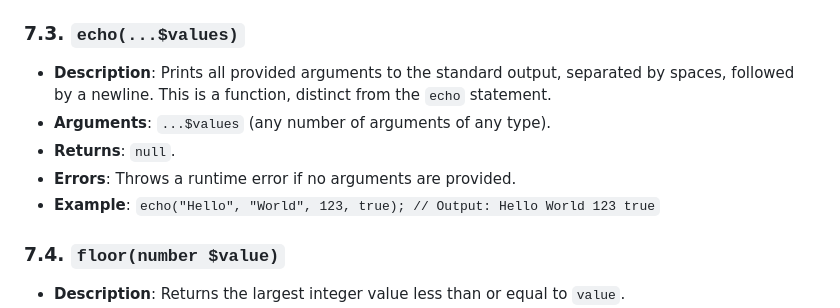
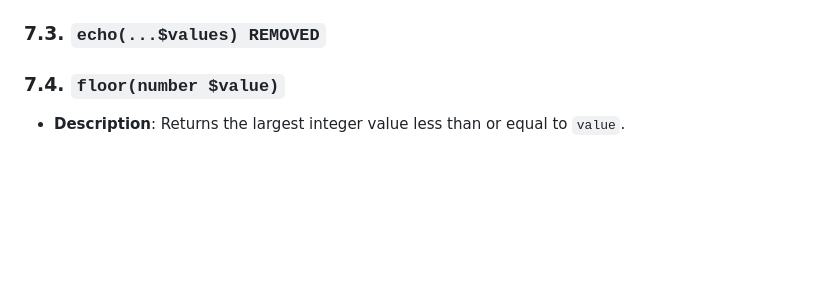
Before and after one commit to mozrin/MCL, a Markdown page: docs/reference.md, the part around the change. Rendered like a GitHub page; blank space fills up the shorter version.

Commit message:
updated reference for echo() removal

```diff
--- a/docs/reference.md
+++ b/docs/reference.md
@@ -348,13 +348,7 @@ MCL provides a rich set of built-in functions, known as "extensions," to perform
 *   **Errors**: Throws a runtime error if `$value` is not a `number` type.
 *   **Example**: `echo ceiling(3.14); // Output: 4`
 
-### 7.3. `echo(...$values)`
-
-*   **Description**: Prints all provided arguments to the standard output, separated by spaces, followed by a newline. This is a function, distinct from the `echo` statement.
-*   **Arguments**: `...$values` (any number of arguments of any type).
-*   **Returns**: `null`.
-*   **Errors**: Throws a runtime error if no arguments are provided.
-*   **Example**: `echo("Hello", "World", 123, true); // Output: Hello World 123 true`
+### 7.3. `echo(...$values) REMOVED`
 
 ### 7.4. `floor(number $value)`
 
```
